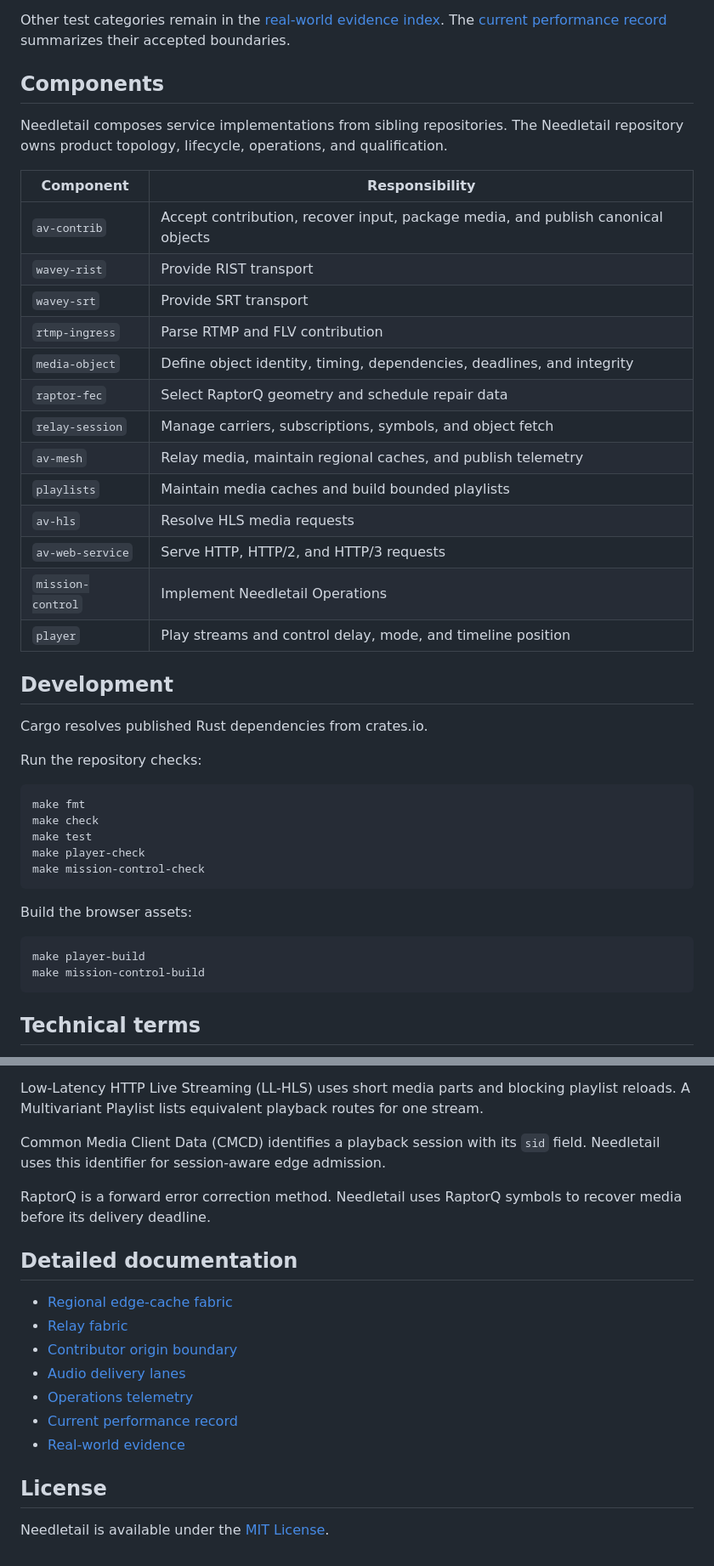
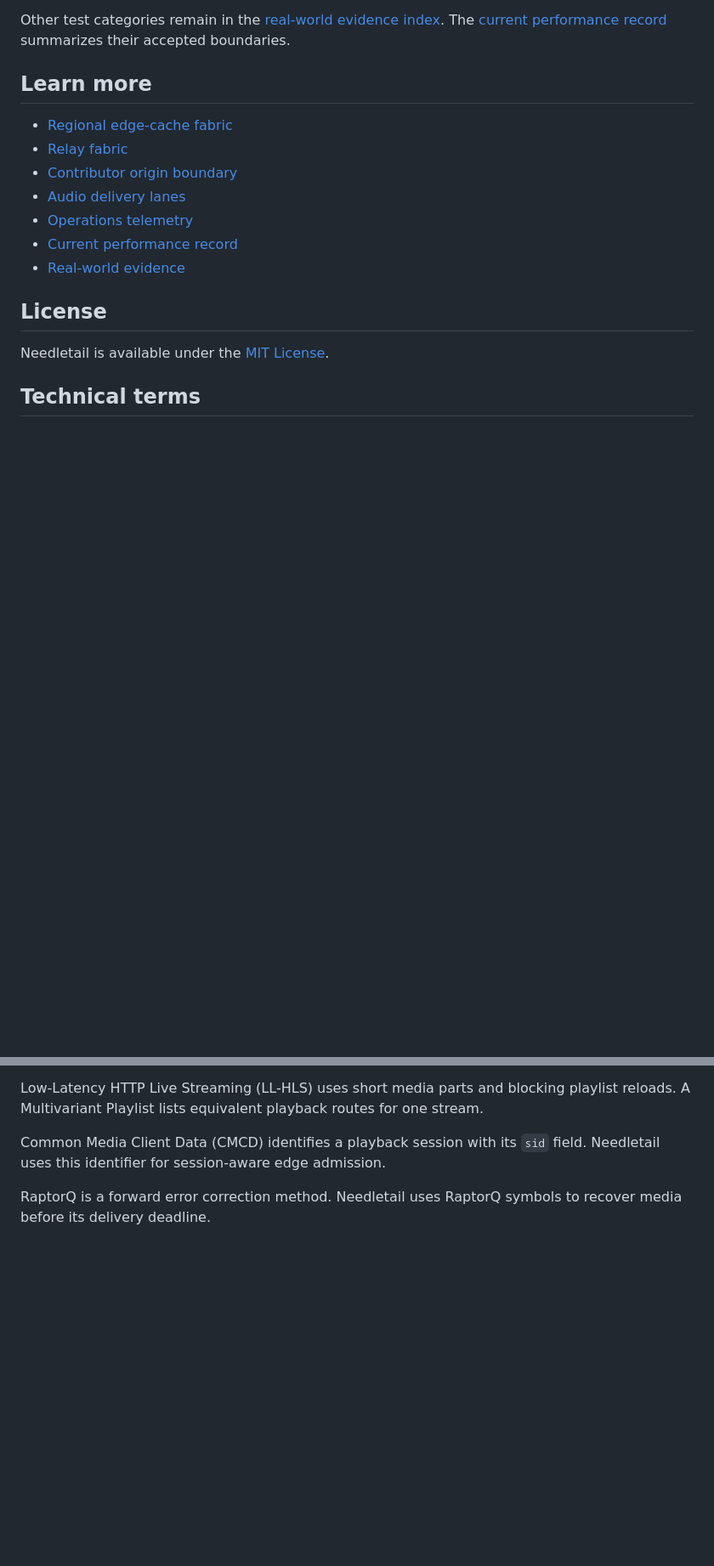
Before and after one commit to wavey-ai/needletail, a Markdown page: README.md, 2 parts joined by grey strips. Shown at 85% size. GitHub-like rendering; blank space fills up the shorter version.

Commit message:
Keep the README focused on the product overview

````diff
--- a/README.md
+++ b/README.md
@@ -359,47 +359,19 @@ Use the [JSON evidence](docs/real-world-tests/evidence/20260722T001300Z-edge-cap
 Other test categories remain in the [real-world evidence index](docs/real-world-tests/README.md).
 The [current performance record](docs/performance/current-state-and-gaps.md) summarizes their accepted boundaries.
 
-## Components
+## Learn more
 
-Needletail composes service implementations from sibling repositories.
-The Needletail repository owns product topology, lifecycle, operations, and qualification.
+- [Regional edge-cache fabric](docs/edge-cache-fabric.md)
+- [Relay fabric](docs/relay-fabric.md)
+- [Contributor origin boundary](docs/contributor-origin-boundary.md)
+- [Audio delivery lanes](docs/audio-delivery-lanes.md)
+- [Operations telemetry](docs/operations-telemetry-transport.md)
+- [Current performance record](docs/performance/current-state-and-gaps.md)
+- [Real-world evidence](docs/real-world-tests/README.md)
 
-| Component | Responsibility |
-| --- | --- |
-| `av-contrib` | Accept contribution, recover input, package media, and publish canonical objects |
-| `wavey-rist` | Provide RIST transport |
-| `wavey-srt` | Provide SRT transport |
-| `rtmp-ingress` | Parse RTMP and FLV contribution |
-| `media-object` | Define object identity, timing, dependencies, deadlines, and integrity |
-| `raptor-fec` | Select RaptorQ geometry and schedule repair data |
-| `relay-session` | Manage carriers, subscriptions, symbols, and object fetch |
-| `av-mesh` | Relay media, maintain regional caches, and publish telemetry |
-| `playlists` | Maintain media caches and build bounded playlists |
-| `av-hls` | Resolve HLS media requests |
-| `av-web-service` | Serve HTTP, HTTP/2, and HTTP/3 requests |
-| `mission-control` | Implement Needletail Operations |
-| `player` | Play streams and control delay, mode, and timeline position |
+## License
 
-## Development
-
-Cargo resolves published Rust dependencies from crates.io.
-
-Run the repository checks:
-
-```sh
-make fmt
-make check
-make test
-make player-check
-make mission-control-check
-```
-
-Build the browser assets:
-
-```sh
-make player-build
-make mission-control-build
-```
+Needletail is available under the [MIT License](LICENSE).
 
 ## Technical terms
 
@@ -422,17 +394,3 @@ Needletail uses this identifier for session-aware edge admission.
 
 RaptorQ is a forward error correction method.
 Needletail uses RaptorQ symbols to recover media before its delivery deadline.
-
-## Detailed documentation
-
-- [Regional edge-cache fabric](docs/edge-cache-fabric.md)
-- [Relay fabric](docs/relay-fabric.md)
-- [Contributor origin boundary](docs/contributor-origin-boundary.md)
-- [Audio delivery lanes](docs/audio-delivery-lanes.md)
-- [Operations telemetry](docs/operations-telemetry-transport.md)
-- [Current performance record](docs/performance/current-state-and-gaps.md)
-- [Real-world evidence](docs/real-world-tests/README.md)
-
-## License
-
-Needletail is available under the [MIT License](LICENSE).
````
Also changed, not shown: other parts of README.md (+1 -1 lines).
